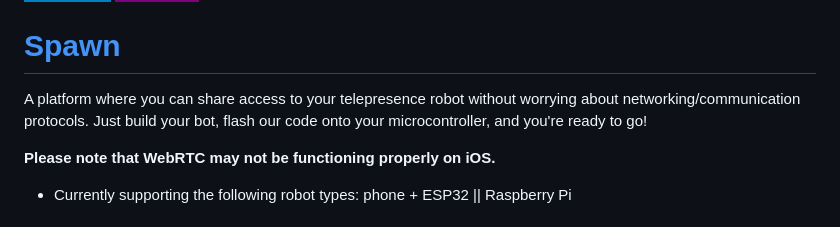
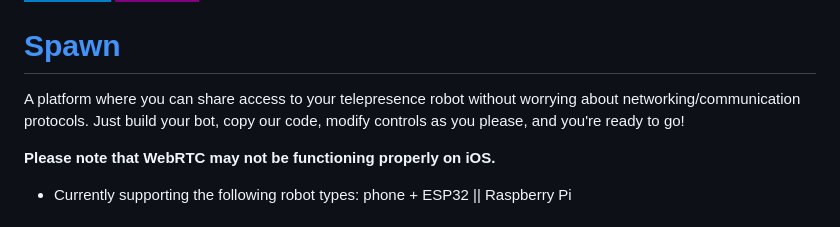
Before and after one commit to sp4wn-owner/Spawn, a Markdown page: README.md, the part around the change. GitHub-like rendering; badges without logos.

```diff
--- a/README.md
+++ b/README.md
@@ -3,7 +3,7 @@
 
 # [Spawn](https://sp4wn.com)
 
-A platform where you can share access to your telepresence robot without worrying about networking/communication protocols. Just build your bot, flash our code onto your microcontroller, and you're ready to go!
+A platform where you can share access to your telepresence robot without worrying about networking/communication protocols. Just build your bot, copy our code, modify controls as you please, and you're ready to go!
 
 **Please note that WebRTC may not be functioning properly on iOS.**
 
```
